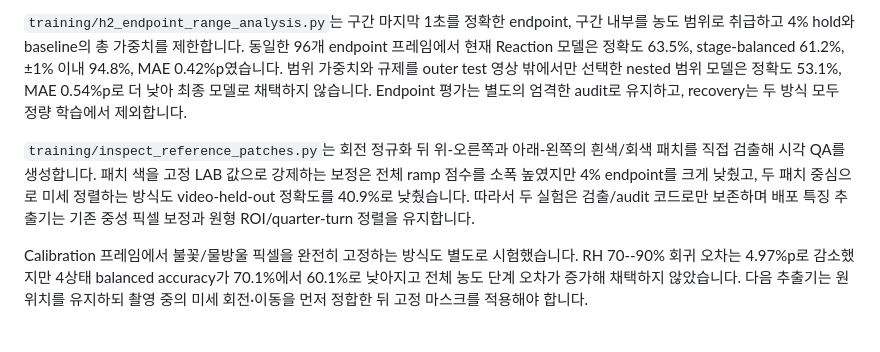
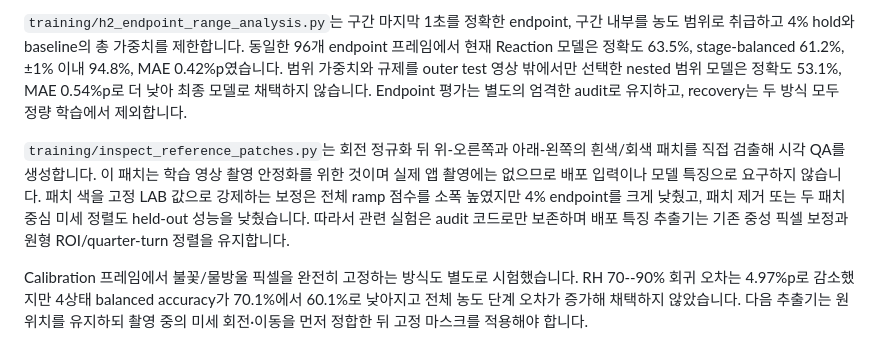
Before and after one commit to IJM-MJI/sensor-app, a Markdown page: README.md, the part around the change. GitHub-like rendering.

Commit message:
Document patch-free deployment inputs

```diff
--- a/README.md
+++ b/README.md
@@ -67,7 +67,7 @@ H2의 긴 4% hold가 전체 점수를 부풀리는지 확인하기 위해 Reacti
 
 `training/h2_endpoint_range_analysis.py`는 구간 마지막 1초를 정확한 endpoint, 구간 내부를 농도 범위로 취급하고 4% hold와 baseline의 총 가중치를 제한합니다. 동일한 96개 endpoint 프레임에서 현재 Reaction 모델은 정확도 63.5%, stage-balanced 61.2%, ±1% 이내 94.8%, MAE 0.42%p였습니다. 범위 가중치와 규제를 outer test 영상 밖에서만 선택한 nested 범위 모델은 정확도 53.1%, MAE 0.54%p로 더 낮아 최종 모델로 채택하지 않습니다. Endpoint 평가는 별도의 엄격한 audit로 유지하고, recovery는 두 방식 모두 정량 학습에서 제외합니다.
 
-`training/inspect_reference_patches.py`는 회전 정규화 뒤 위-오른쪽과 아래-왼쪽의 흰색/회색 패치를 직접 검출해 시각 QA를 생성합니다. 패치 색을 고정 LAB 값으로 강제하는 보정은 전체 ramp 점수를 소폭 높였지만 4% endpoint를 크게 낮췄고, 두 패치 중심으로 미세 정렬하는 방식도 video-held-out 정확도를 40.9%로 낮췄습니다. 따라서 두 실험은 검출/audit 코드로만 보존하며 배포 특징 추출기는 기존 중성 픽셀 보정과 원형 ROI/quarter-turn 정렬을 유지합니다.
+`training/inspect_reference_patches.py`는 회전 정규화 뒤 위-오른쪽과 아래-왼쪽의 흰색/회색 패치를 직접 검출해 시각 QA를 생성합니다. 이 패치는 학습 영상 촬영 안정화를 위한 것이며 실제 앱 촬영에는 없으므로 배포 입력이나 모델 특징으로 요구하지 않습니다. 패치 색을 고정 LAB 값으로 강제하는 보정은 전체 ramp 점수를 소폭 높였지만 4% endpoint를 크게 낮췄고, 패치 제거 또는 두 패치 중심 미세 정렬도 held-out 성능을 낮췄습니다. 따라서 관련 실험은 audit 코드로만 보존하며 배포 특징 추출기는 기존 중성 픽셀 보정과 원형 ROI/quarter-turn 정렬을 유지합니다.
 
 Calibration 프레임에서 불꽃/물방울 픽셀을 완전히 고정하는 방식도 별도로 시험했습니다. RH 70--90% 회귀 오차는 4.97%p로 감소했지만 4상태 balanced accuracy가 70.1%에서 60.1%로 낮아지고 전체 농도 단계 오차가 증가해 채택하지 않았습니다. 다음 추출기는 원 위치를 유지하되 촬영 중의 미세 회전·이동을 먼저 정합한 뒤 고정 마스크를 적용해야 합니다.
 
```
